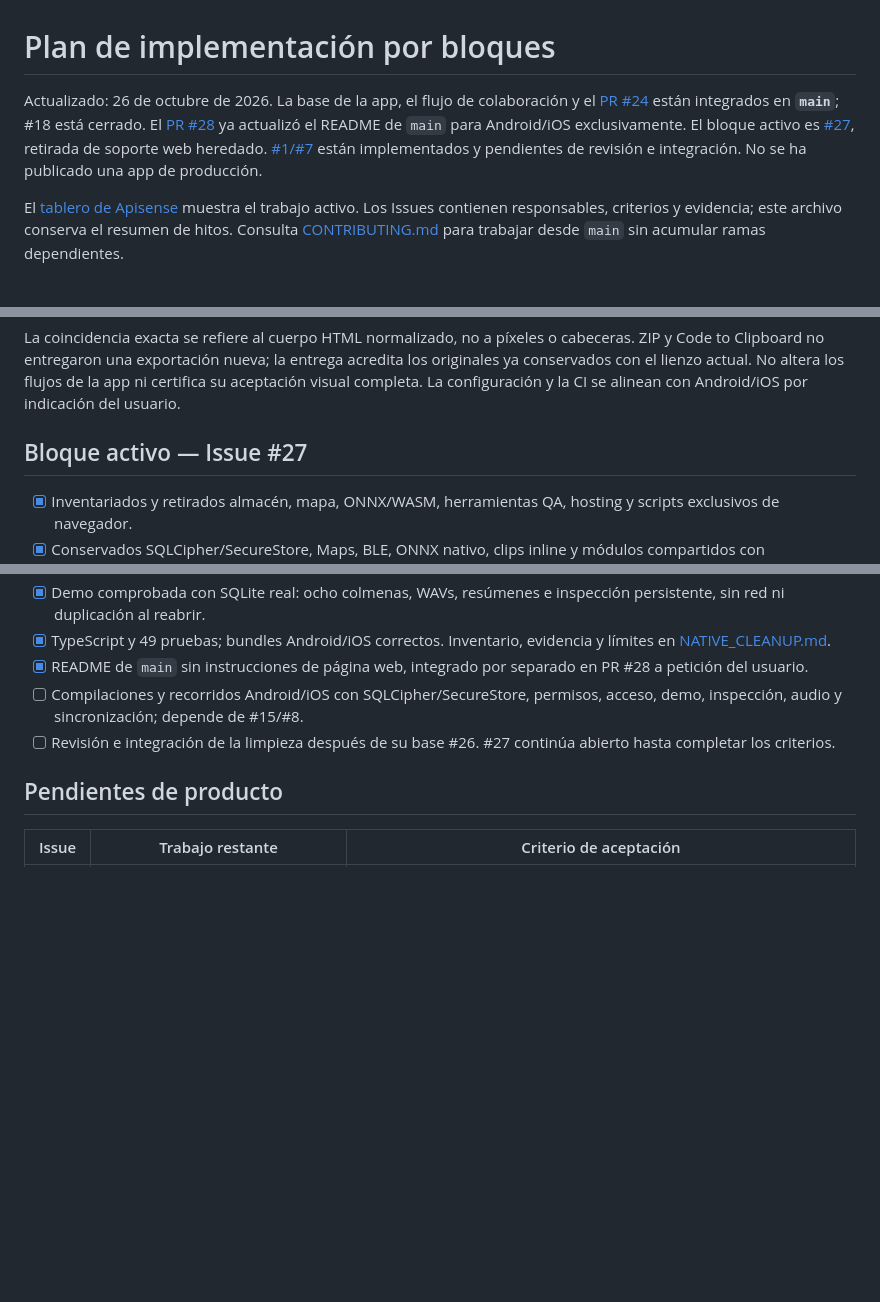
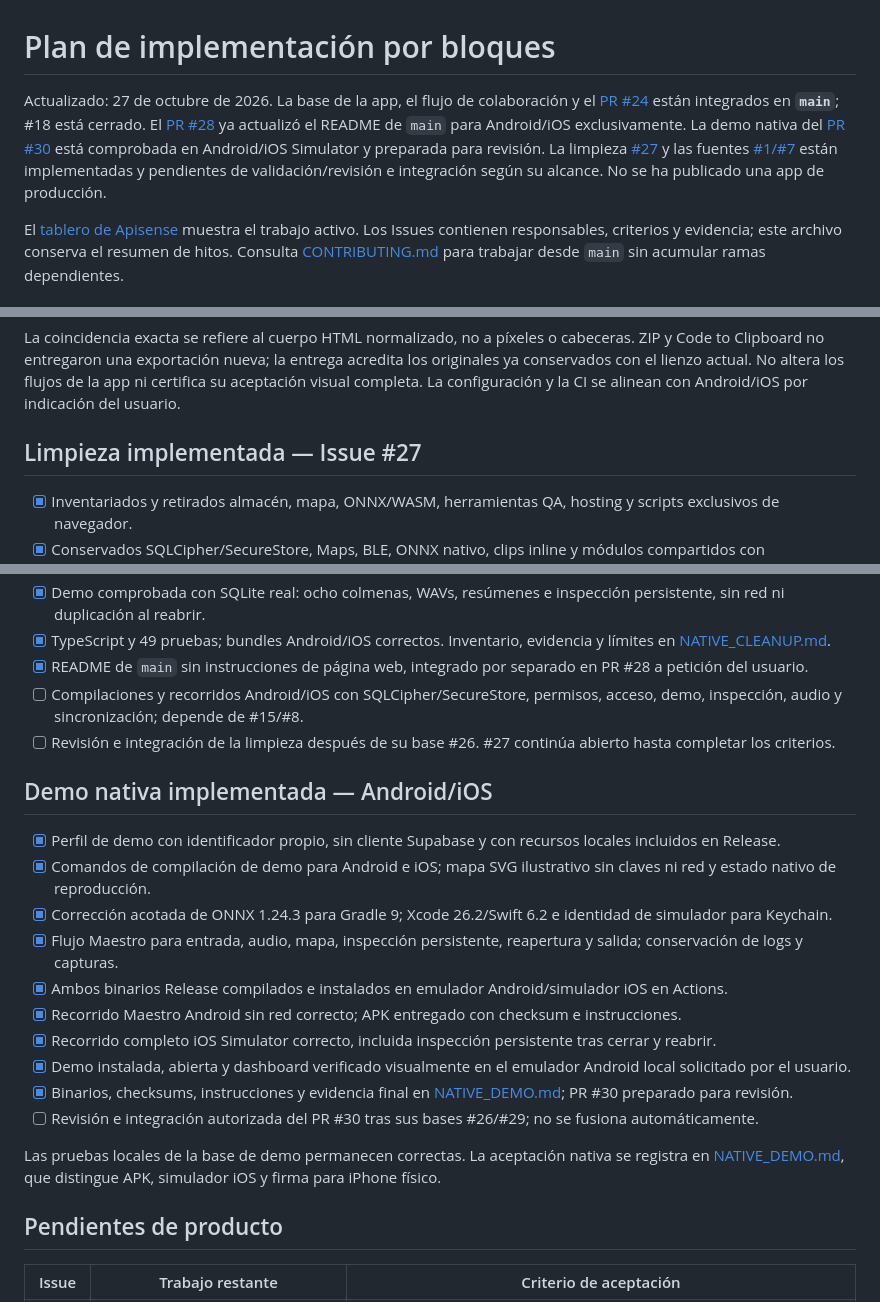
Before and after one commit to Juulren/apisense, a Markdown page: IMPLEMENTATION_PLAN.md, 3 parts joined by grey strips. GitHub-like rendering; blank space fills up the shorter version.

```diff
--- a/IMPLEMENTATION_PLAN.md
+++ b/IMPLEMENTATION_PLAN.md
@@ -1,6 +1,6 @@
 # Plan de implementación por bloques
 
-Actualizado: 26 de octubre de 2026. La base de la app, el flujo de colaboración y el [PR #24](https://github.com/Juulren/apisense/pull/24) están integrados en **`main`**; #18 está cerrado. El [PR #28](https://github.com/Juulren/apisense/pull/28) ya actualizó el README de `main` para Android/iOS exclusivamente. El bloque activo es [#27](https://github.com/Juulren/apisense/issues/27), retirada de soporte web heredado. [#1/#7](https://github.com/Juulren/apisense/pull/26) están implementados y pendientes de revisión e integración. No se ha publicado una app de producción.
+Actualizado: 27 de octubre de 2026. La base de la app, el flujo de colaboración y el [PR #24](https://github.com/Juulren/apisense/pull/24) están integrados en **`main`**; #18 está cerrado. El [PR #28](https://github.com/Juulren/apisense/pull/28) ya actualizó el README de `main` para Android/iOS exclusivamente. La demo nativa del [PR #30](https://github.com/Juulren/apisense/pull/30) está comprobada en Android/iOS Simulator y preparada para revisión. La limpieza [#27](https://github.com/Juulren/apisense/pull/29) y las fuentes [#1/#7](https://github.com/Juulren/apisense/pull/26) están implementadas y pendientes de validación/revisión e integración según su alcance. No se ha publicado una app de producción.
 
 El [tablero de Apisense](https://github.com/users/Juulren/projects/2) muestra el trabajo activo. Los Issues contienen responsables, criterios y evidencia; este archivo conserva el resumen de hitos. Consulta [CONTRIBUTING.md](CONTRIBUTING.md) para trabajar desde `main` sin acumular ramas dependientes.
 
@@ -75,7 +75,7 @@ El parche está limitado a `expo-sqlite` 57.0.4 y verifica el hash del worker. R
 
 La coincidencia exacta se refiere al cuerpo HTML normalizado, no a píxeles o cabeceras. ZIP y Code to Clipboard no entregaron una exportación nueva; la entrega acredita los originales ya conservados con el lienzo actual. No altera los flujos de la app ni certifica su aceptación visual completa. La configuración y la CI se alinean con Android/iOS por indicación del usuario.
 
-## Bloque activo — Issue #27
+## Limpieza implementada — Issue #27
 
 - [x] Inventariados y retirados almacén, mapa, ONNX/WASM, herramientas QA, hosting y scripts exclusivos de navegador.
 - [x] Conservados SQLCipher/SecureStore, Maps, BLE, ONNX nativo, clips inline y módulos compartidos con Supabase/MQTT.
@@ -85,6 +85,21 @@ La coincidencia exacta se refiere al cuerpo HTML normalizado, no a píxeles o ca
 - [x] README de `main` sin instrucciones de página web, integrado por separado en PR #28 a petición del usuario.
 - [ ] Compilaciones y recorridos Android/iOS con SQLCipher/SecureStore, permisos, acceso, demo, inspección, audio y sincronización; depende de #15/#8.
 - [ ] Revisión e integración de la limpieza después de su base #26. #27 continúa abierto hasta completar los criterios.
+
+## Demo nativa implementada — Android/iOS
+
+- [x] Perfil de demo con identificador propio, sin cliente Supabase y con recursos locales incluidos en Release.
+- [x] Comandos de compilación de demo para Android e iOS; mapa SVG ilustrativo sin claves ni red y estado nativo de reproducción.
+- [x] Corrección acotada de ONNX 1.24.3 para Gradle 9; Xcode 26.2/Swift 6.2 e identidad de simulador para Keychain.
+- [x] Flujo Maestro para entrada, audio, mapa, inspección persistente, reapertura y salida; conservación de logs y capturas.
+- [x] Ambos binarios Release compilados e instalados en emulador Android/simulador iOS en Actions.
+- [x] Recorrido Maestro Android sin red correcto; APK entregado con checksum e instrucciones.
+- [x] Recorrido completo iOS Simulator correcto, incluida inspección persistente tras cerrar y reabrir.
+- [x] Demo instalada, abierta y dashboard verificado visualmente en el emulador Android local solicitado por el usuario.
+- [x] Binarios, checksums, instrucciones y evidencia final en [NATIVE_DEMO.md](docs/NATIVE_DEMO.md); PR #30 preparado para revisión.
+- [ ] Revisión e integración autorizada del PR #30 tras sus bases #26/#29; no se fusiona automáticamente.
+
+Las pruebas locales de la base de demo permanecen correctas. La aceptación nativa se registra en [NATIVE_DEMO.md](docs/NATIVE_DEMO.md), que distingue APK, simulador iOS y firma para iPhone físico.
 
 ## Pendientes de producto
 
```
Also changed, not shown: other parts of IMPLEMENTATION_PLAN.md (+1 -1 lines), README.md (+7 -3 lines), docs/NATIVE_DEMO.md (added, +82 -0 lines).
